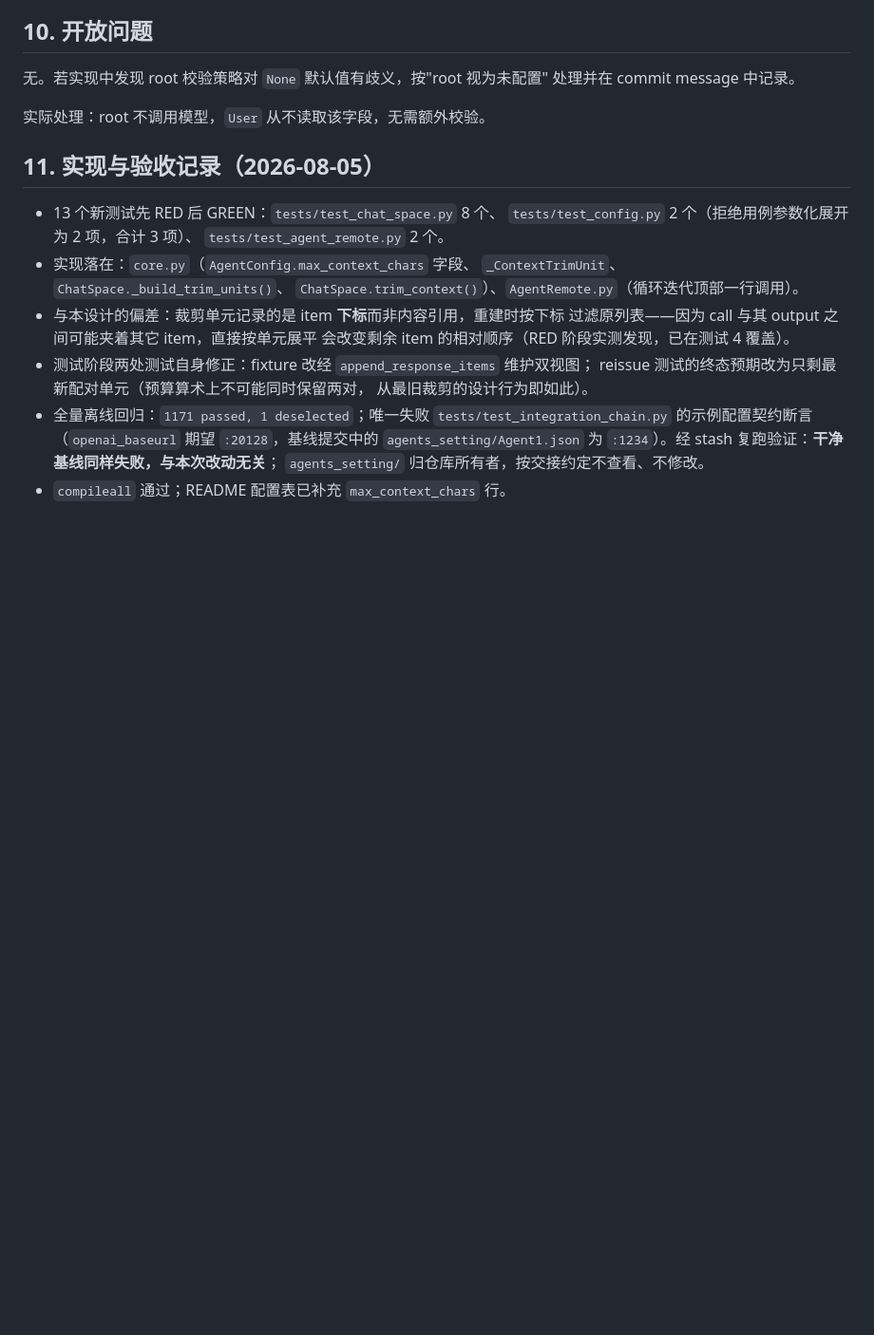
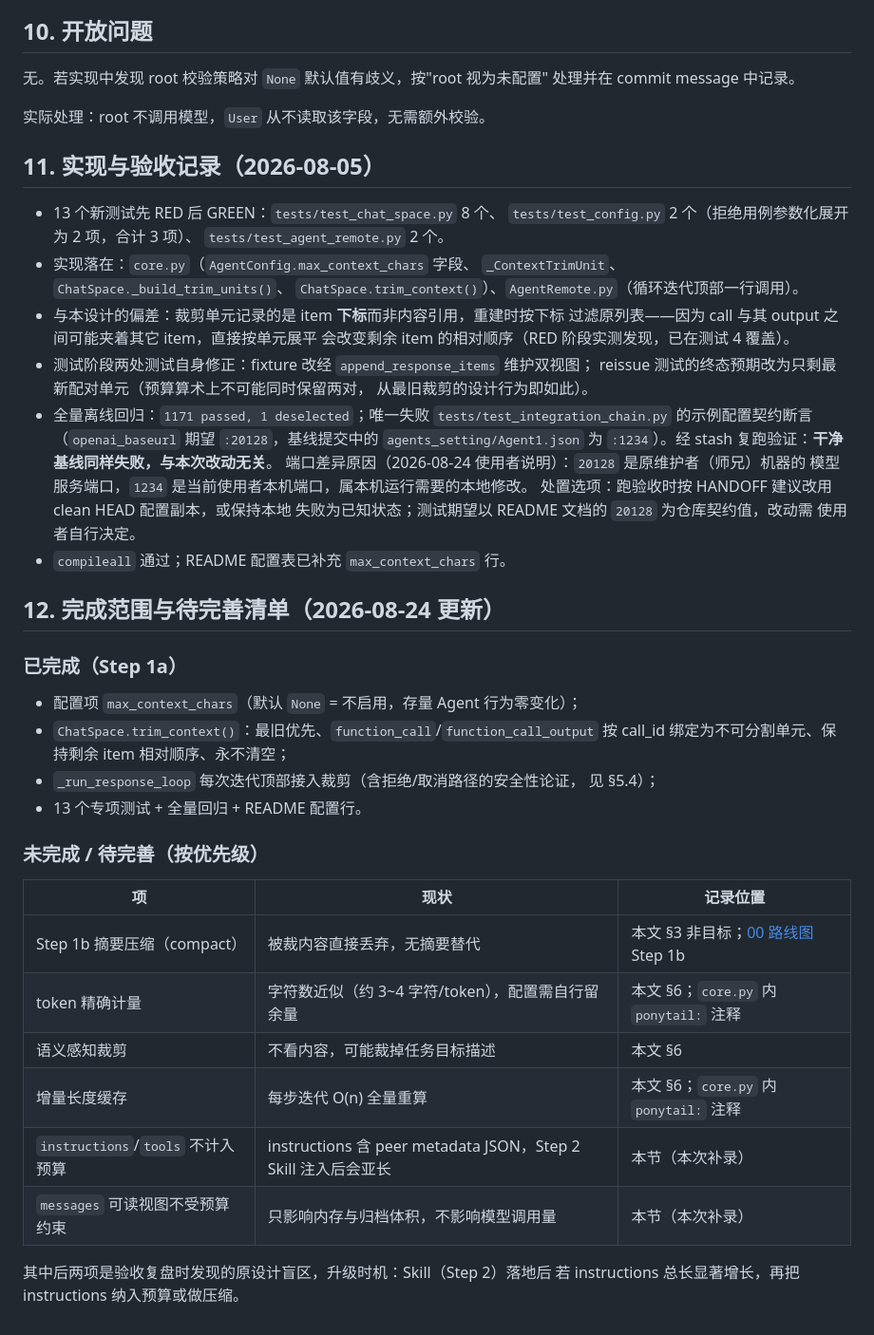
Before and after one commit to Wadaxiwakaka/AgentGraphBranch2, a Markdown page: docs/plans/01-context-management-design.md, the part around the change. Shown at 95% size. Drawn GitHub-style; blank space fills up the shorter version.

```diff
--- a/docs/plans/01-context-management-design.md
+++ b/docs/plans/01-context-management-design.md
@@ -195,6 +195,35 @@ call_id，不会制造重复；被裁掉的 call_id 若被模型再次发出，
 - 全量离线回归：`1171 passed, 1 deselected`；唯一失败
   `tests/test_integration_chain.py` 的示例配置契约断言
   （`openai_baseurl` 期望 `:20128`，基线提交中的 `agents_setting/Agent1.json`
-  为 `:1234`）。经 stash 复跑验证：**干净基线同样失败，与本次改动无关**；
-  `agents_setting/` 归仓库所有者，按交接约定不查看、不修改。
+  为 `:1234`）。经 stash 复跑验证：**干净基线同样失败，与本次改动无关**。
+  端口差异原因（2026-08-24 使用者说明）：`20128` 是原维护者（师兄）机器的
+  模型服务端口，`1234` 是当前使用者本机端口，属本机运行需要的本地修改。
+  处置选项：跑验收时按 HANDOFF 建议改用 clean HEAD 配置副本，或保持本地
+  失败为已知状态；测试期望以 README 文档的 `20128` 为仓库契约值，改动需
+  使用者自行决定。
 - `compileall` 通过；README 配置表已补充 `max_context_chars` 行。
+
+## 12. 完成范围与待完善清单（2026-08-24 更新）
+
+### 已完成（Step 1a）
+
+- 配置项 `max_context_chars`（默认 `None` = 不启用，存量 Agent 行为零变化）；
+- `ChatSpace.trim_context()`：最旧优先、`function_call`/`function_call_output`
+  按 call_id 绑定为不可分割单元、保持剩余 item 相对顺序、永不清空；
+- `_run_response_loop` 每次迭代顶部接入裁剪（含拒绝/取消路径的安全性论证，
+  见 §5.4）；
+- 13 个专项测试 + 全量回归 + README 配置行。
+
+### 未完成 / 待完善（按优先级）
+
+| 项 | 现状 | 记录位置 |
+| --- | --- | --- |
+| Step 1b 摘要压缩（compact） | 被裁内容直接丢弃，无摘要替代 | 本文 §3 非目标；[00 路线图](00-gap-analysis.md) Step 1b |
+| token 精确计量 | 字符数近似（约 3~4 字符/token），配置需自行留余量 | 本文 §6；`core.py` 内 `ponytail:` 注释 |
+| 语义感知裁剪 | 不看内容，可能裁掉任务目标描述 | 本文 §6 |
+| 增量长度缓存 | 每步迭代 O(n) 全量重算 | 本文 §6；`core.py` 内 `ponytail:` 注释 |
+| `instructions`/`tools` 不计入预算 | instructions 含 peer metadata JSON，Step 2 Skill 注入后会亚长 | 本节（本次补录） |
+| `messages` 可读视图不受预算约束 | 只影响内存与归档体积，不影响模型调用量 | 本节（本次补录） |
+
+其中后两项是验收复盘时发现的原设计盲区，升级时机：Skill（Step 2）落地后
+若 instructions 总长显著增长，再把 instructions 纳入预算或做压缩。
```
Also changed, not shown: README.md (+1 -1 lines).
